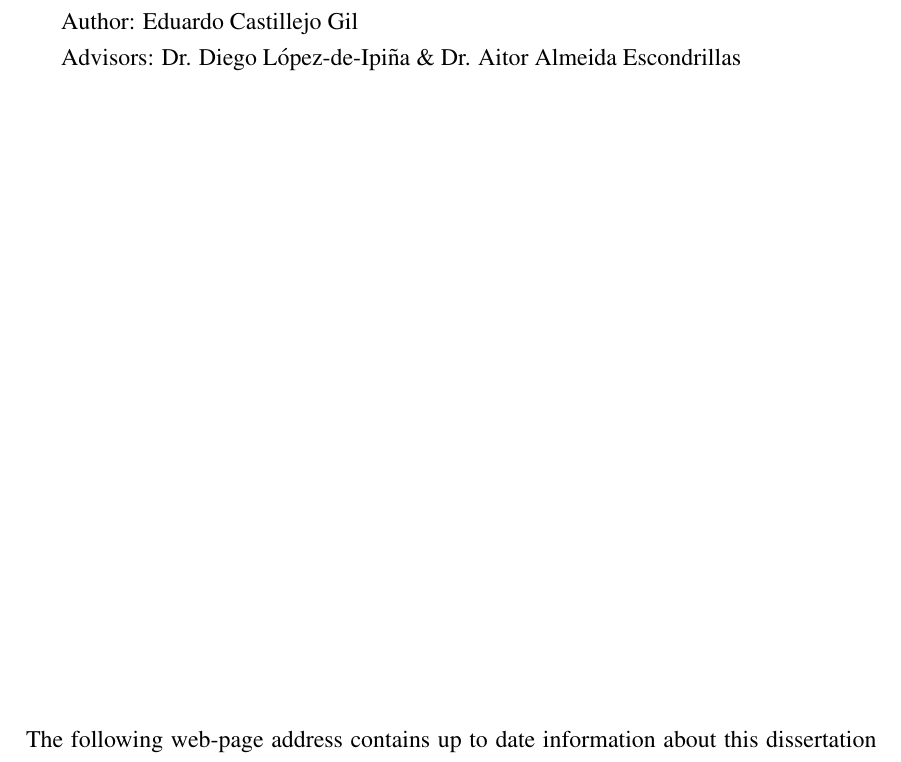
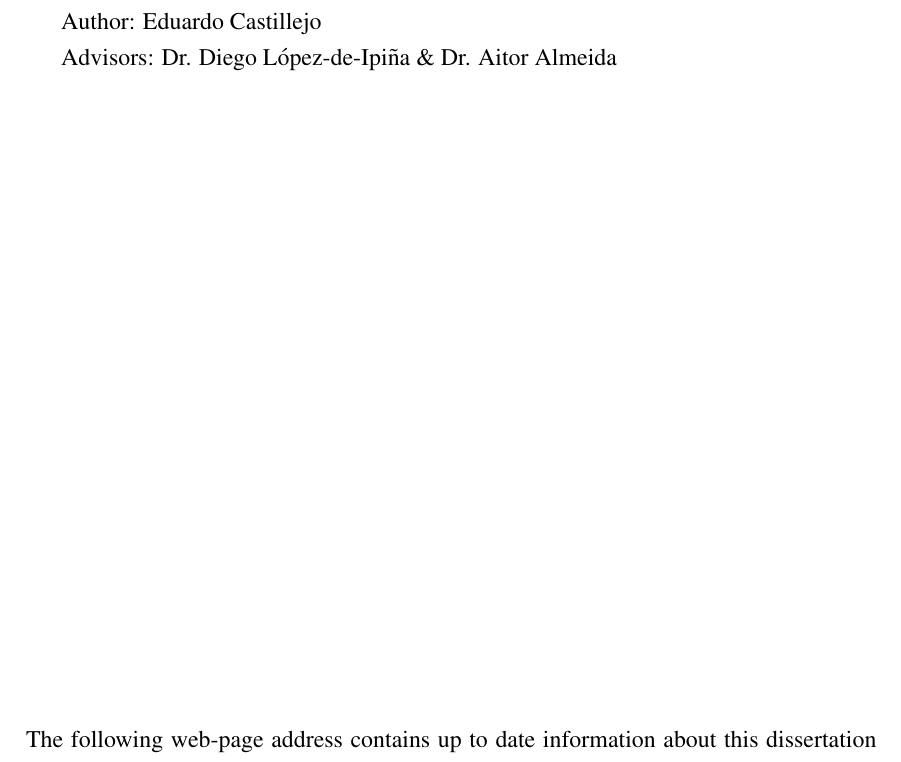
Before and after one commit to edlectrico/dissertation, a LaTeX thesis (dissertation.tex, which reads 0_frontmatter/title_back.tex): part of page 4 of 235, cut so that both start at the same text. Compiled offline with pdfLaTeX; a LaTeX package or settings file that is missing is left out.

Commit message:
Using first surname

```diff
--- a/0_frontmatter/title_back.tex
+++ b/0_frontmatter/title_back.tex
@@ -18,9 +18,9 @@
 
 
 
-Author: Eduardo Castillejo Gil
+Author: Eduardo Castillejo
 
-Advisors: Dr. Diego {López-de-Ipiña} \& Dr. Aitor Almeida Escondrillas
+Advisors: Dr. Diego {López-de-Ipiña} \& Dr. Aitor Almeida
 % \qquad
 
 
```
